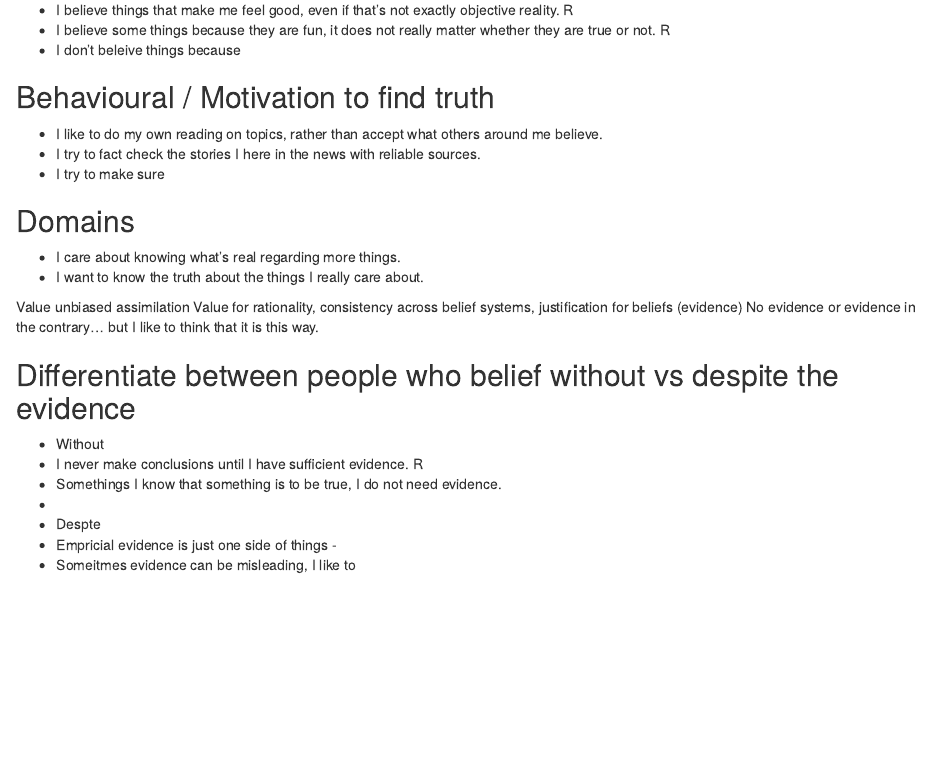
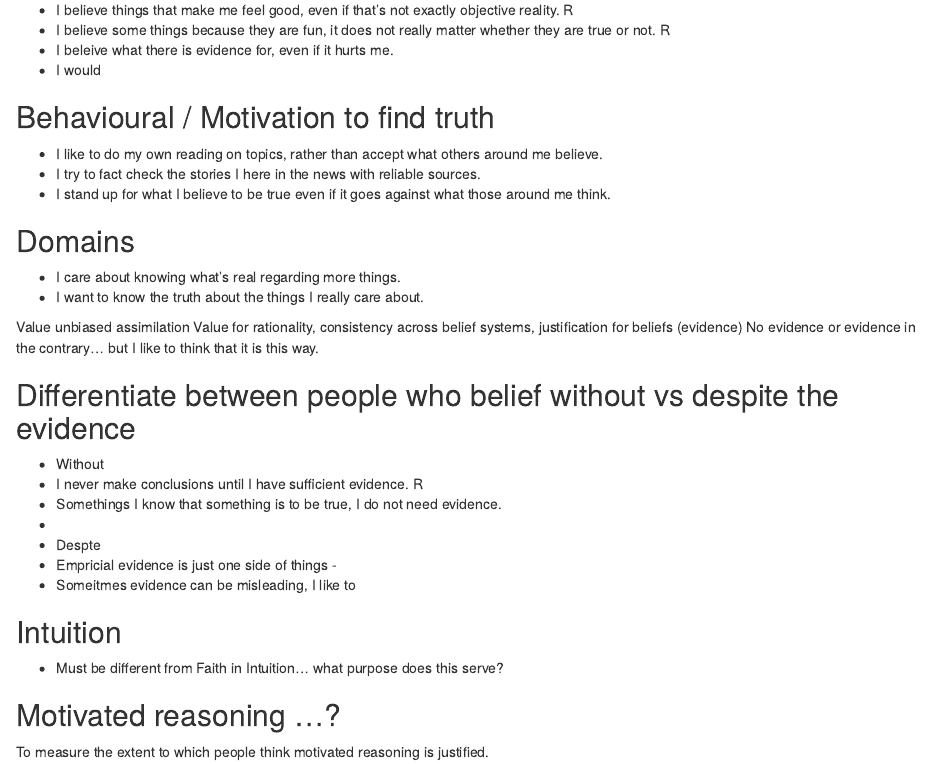
Before and after one commit to WillemSleegers/loveoftruth, an R Markdown document (truth value scale.Rmd): the page in a window 1100 px wide, from 460 px down. Rendered offline with R 4.5, knitr and Pandoc, with nearby package versions.

Commit message:
Update truth value scale.Rmd

```diff
--- a/truth value scale.Rmd
+++ b/truth value scale.Rmd
@@ -19,12 +19,13 @@
 ## Affect
 - I believe things that make me feel good, even if that’s not exactly objective reality. R
 - I believe some things because they are fun, it does not really matter whether they are true or not. R
-- I don't beleive things because
+- I beleive what there is evidence for, even if it hurts me.
+- I would
 
 ## Behavioural / Motivation to find truth
 - I like to do my own reading on topics, rather than accept what others around me believe.
 - I try to fact check the stories I here in the news with reliable sources.
-- I try to make sure
+- I stand up for what I believe to be true even if it goes against what those around me think.
 
 ## Domains
 - I care about knowing what's real regarding more things.
@@ -43,3 +44,10 @@
 - Despte
 - Empricial evidence is just one side of things -
 - Someitmes evidence can be misleading, I like to
+
+## Intuition
+- Must be different from Faith in Intuition... what purpose does this serve?
+
+
+## Motivated reasoning ...?
+To measure the extent to which people think motivated reasoning is justified.
```
